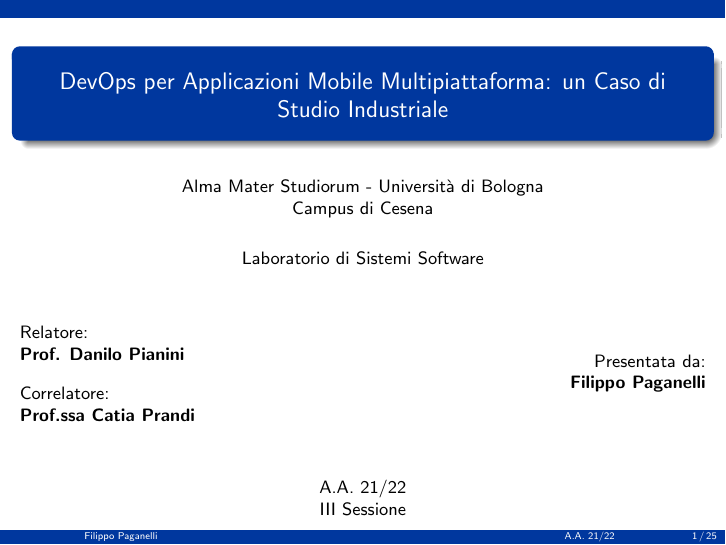
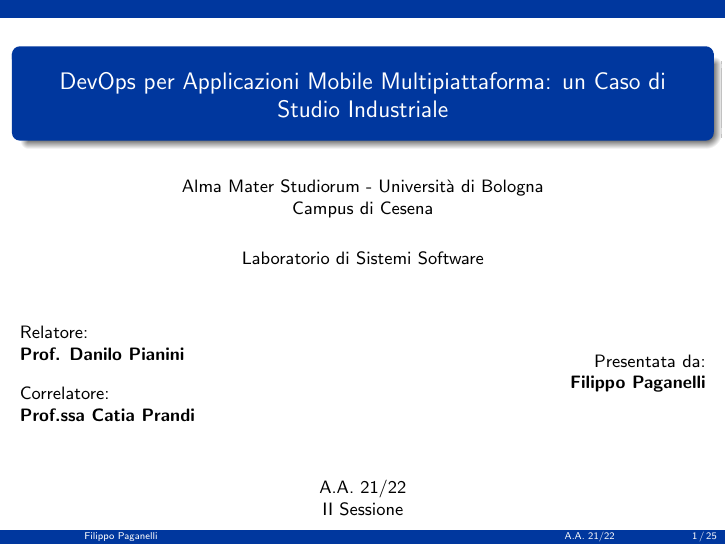
Before and after one commit to paganellif/tesi-slides-paganelli, LaTeX slides (main.tex): page 1 of 25. Compiled offline with pdfLaTeX.

Commit message:
Updates from Overleaf

```diff
--- a/main.tex
+++ b/main.tex
@@ -86,7 +86,7 @@
     \end{column}
 \end{columns}
 \vspace{10mm}
-A.A. 21/22 \\ III Sessione
+A.A. 21/22 \\ II Sessione
 }
 
 %------------------------------------------------------------
```
